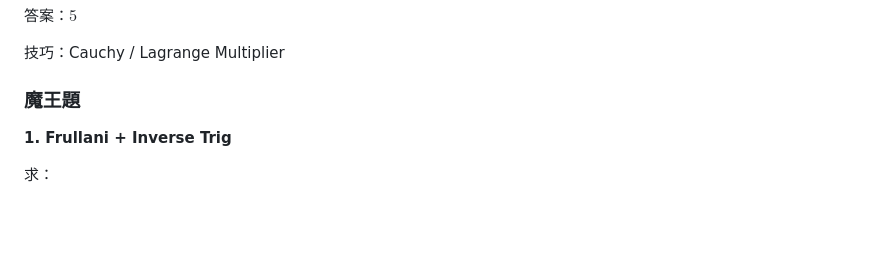
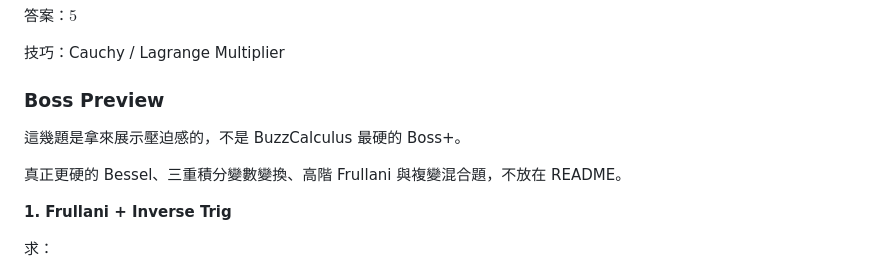
Before and after one commit to tudohuang/BuzzCalculus, a Markdown page: README.md, the part around the change. Rendered like a GitHub page; blank space fills up the shorter version.

Commit message:
Clarify README boss preview

```diff
--- a/README.md
+++ b/README.md
@@ -173,7 +173,11 @@ $$
 
 技巧：Cauchy / Lagrange Multiplier
 
-### 魔王題
+### Boss Preview
+
+這幾題是拿來展示壓迫感的，不是 BuzzCalculus 最硬的 Boss+。
+
+真正更硬的 Bessel、三重積分變數變換、高階 Frullani 與複變混合題，不放在 README。
 
 **1. Frullani + Inverse Trig**
 
```
